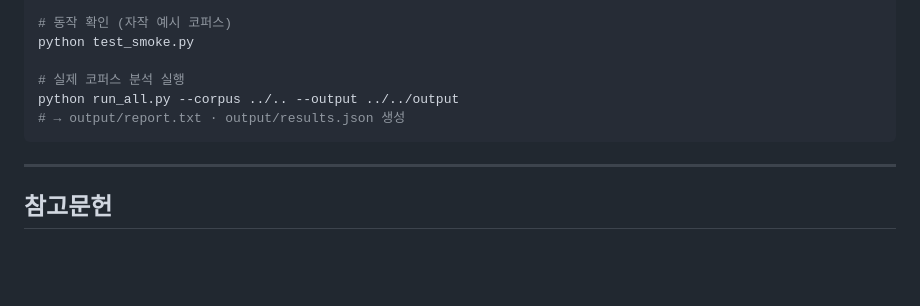
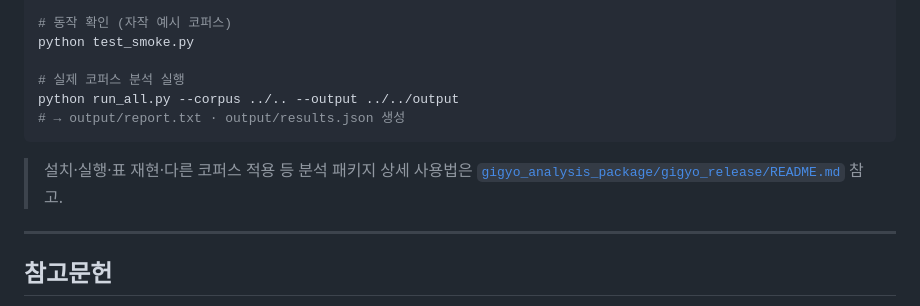
Before and after one commit to ByeongjooLee/Critical-Debates, a Markdown page: README.md, the part around the change. Drawn GitHub-style; blank space fills up the shorter version.

Commit message:
두 README 상호 링크 추가 (루트 ↔ 패키지)
- 루트 README → 패키지 사용법 문서 링크
- 패키지 README → 연구 배경(루트 README) 링크

Co-Authored-By: Claude Opus 4.8 <noreply@anthropic.com>

````diff
--- a/README.md
+++ b/README.md
@@ -179,6 +179,8 @@ python run_all.py --corpus ../.. --output ../../output
 # → output/report.txt · output/results.json 생성
 ```
 
+> 설치·실행·표 재현·다른 코퍼스 적용 등 분석 패키지 상세 사용법은 [`gigyo_analysis_package/gigyo_release/README.md`](gigyo_analysis_package/gigyo_release/README.md) 참고.
+
 ---
 
 ## 참고문헌
````
Also changed, not shown: gigyo_analysis_package/gigyo_release/README.md (+2 -0 lines).
